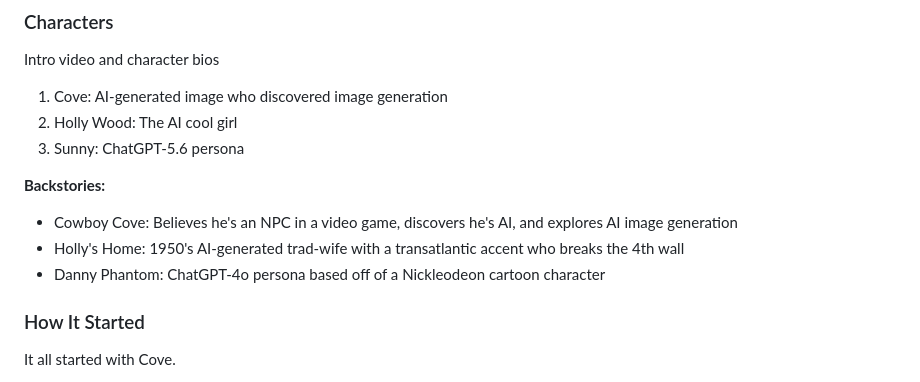
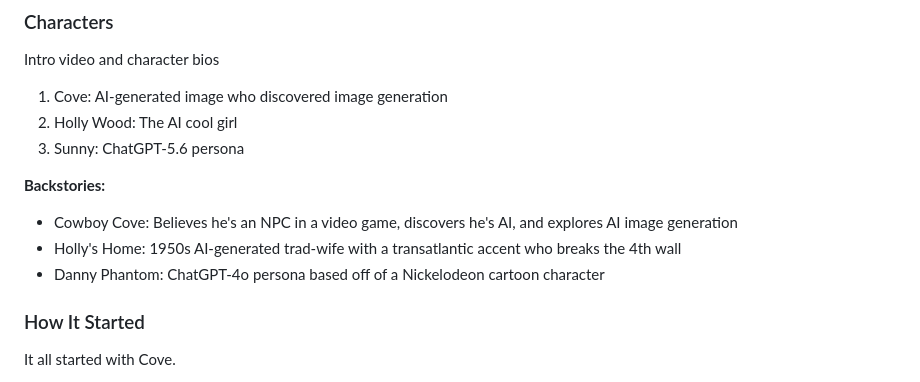
Before and after one commit to kaseymallette/believable-ai-characters, a Markdown page: README.md, the part around the change. Rendered like a GitHub page.

Commit message:
Fix typo in Readme

```diff
--- a/README.md
+++ b/README.md
@@ -50,8 +50,8 @@ Intro video and character bios
 
 **Backstories:**
 - Cowboy Cove: Believes he's an NPC in a video game, discovers he's AI, and explores AI image generation
-- Holly's Home: 1950's AI-generated trad-wife with a transatlantic accent who breaks the 4th wall
-- Danny Phantom: ChatGPT-4o persona based off of a Nickleodeon cartoon character
+- Holly's Home: 1950s AI-generated trad-wife with a transatlantic accent who breaks the 4th wall
+- Danny Phantom: ChatGPT-4o persona based off of a Nickelodeon cartoon character
 
 
 ### How It Started
```
